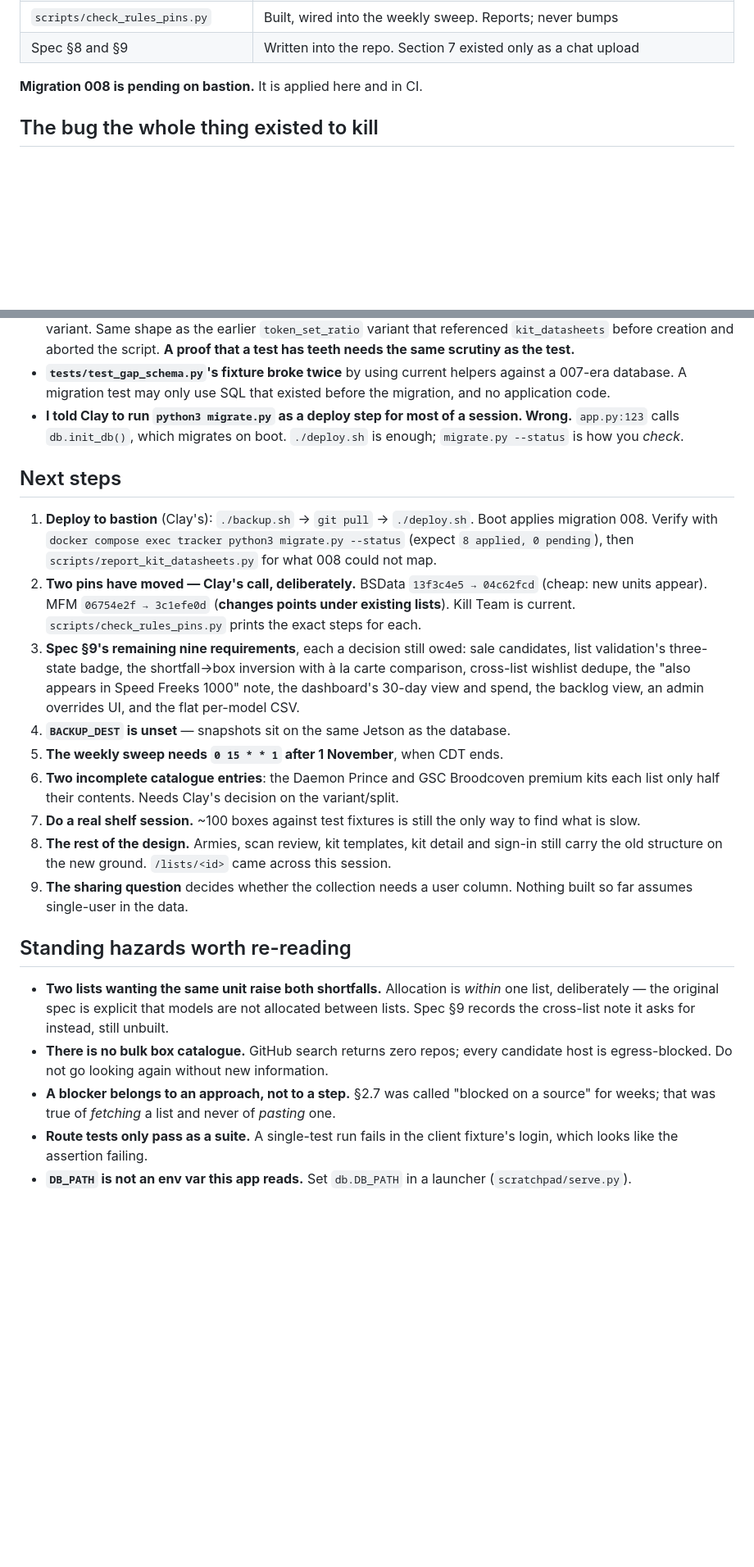
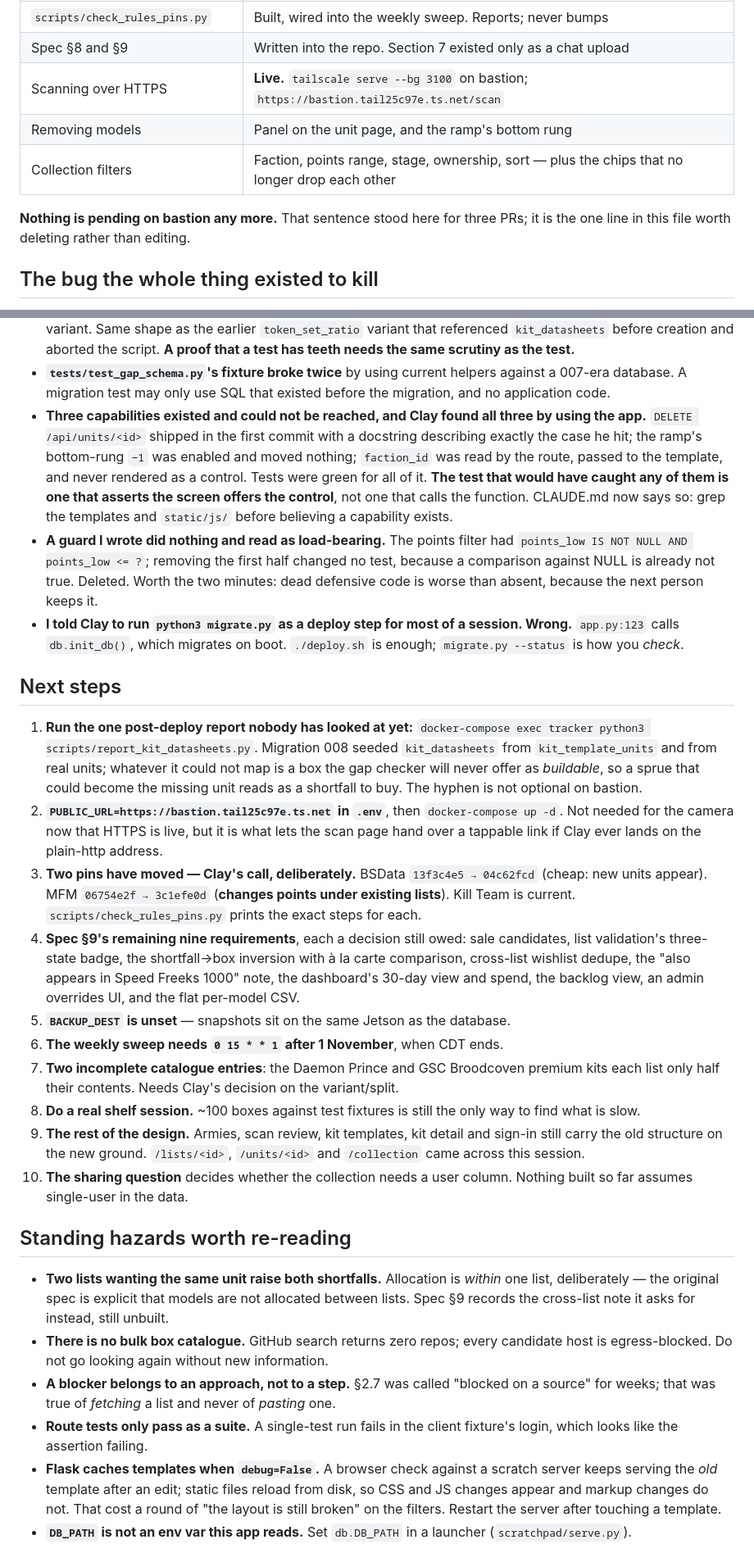
Before and after one commit to Karieo/hobby-tracker, a Markdown page: handoff.md, 2 parts joined by grey strips. Shown at 82% size. Rendered like a GitHub page; blank space fills up the shorter version.

Commit message:
Handoff: the deploy landed, and what the second half was about
Three PRs merged and bastion deployed since this file last matched the repo.
The gap-checker half was already written down; the second half was not, and it
has a different character worth recording: every item came from Clay using the
app rather than reading the spec, and every one found something already built
that could not be reached.

DELETE /api/units/<id> shipped in the first commit with a docstring describing
exactly the case he hit. The ramp's bottom-rung -1 was enabled and moved
nothing. faction_id was read by the route, passed to the template, and never
rendered as a control. Tests were green for all three. Section 5 now says what
would have caught them: a test that asserts the screen offers the control, not
one that calls the function.

Next steps lead with report_kit_datasheets.py, which nobody has run against
real data yet — whatever migration 008 could not map is a box the gap checker
will never offer as buildable, so a sprue that could become the missing unit
reads as a shortfall to buy.

Also two hazards earned this session: Flask caches templates when debug=False,
so a browser check keeps serving the old markup after an edit while CSS and JS
reload from disk; and a guard I wrote in the points filter did nothing while
reading as load-bearing.

```diff
--- a/handoff.md
+++ b/handoff.md
@@ -35,8 +44,12 @@ commit 3), **#29** (commit 4, the export, the rules-data work), **#30**
 | `/reference` provenance | Built. Which manual priced the database, and whether `data/mfm/` is newer |
 | `scripts/check_rules_pins.py` | Built, wired into the weekly sweep. Reports; never bumps |
 | Spec §8 and §9 | Written into the repo. Section 7 existed only as a chat upload |
+| Scanning over HTTPS | **Live.** `tailscale serve --bg 3100` on bastion; `https://bastion.tail25c97e.ts.net/scan` |
+| Removing models | Panel on the unit page, and the ramp's bottom rung |
+| Collection filters | Faction, points range, stage, ownership, sort — plus the chips that no longer drop each other |
 
-**Migration 008 is pending on bastion.** It is applied here and in CI.
+**Nothing is pending on bastion any more.** That sentence stood here for
+three PRs; it is the one line in this file worth deleting rather than editing.
 
 ## The bug the whole thing existed to kill
 
@@ -152,38 +192,57 @@ weekly sweep runs it. Nothing bumps a pin automatically.
 - **`tests/test_gap_schema.py`'s fixture broke twice** by using current
   helpers against a 007-era database. A migration test may only use SQL that
   existed before the migration, and no application code.
+- **Three capabilities existed and could not be reached, and Clay found all
+  three by using the app.** `DELETE /api/units/<id>` shipped in the first
+  commit with a docstring describing exactly the case he hit; the ramp's
+  bottom-rung `−1` was enabled and moved nothing; `faction_id` was read by the
+  route, passed to the template, and never rendered as a control. Tests were
+  green for all of it. **The test that would have caught any of them is one
+  that asserts the screen offers the control**, not one that calls the
+  function. CLAUDE.md now says so: grep the templates and `static/js/` before
+  believing a capability exists.
+- **A guard I wrote did nothing and read as load-bearing.** The points filter
+  had `points_low IS NOT NULL AND points_low <= ?`; removing the first half
+  changed no test, because a comparison against NULL is already not true.
+  Deleted. Worth the two minutes: dead defensive code is worse than absent,
+  because the next person keeps it.
 - **I told Clay to run `python3 migrate.py` as a deploy step for most of a
   session. Wrong.** `app.py:123` calls `db.init_db()`, which migrates on boot.
   `./deploy.sh` is enough; `migrate.py --status` is how you *check*.
 
 ## Next steps
 
-1. **Deploy to bastion** (Clay's): `./backup.sh` → `git pull` → `./deploy.sh`.
-   Boot applies migration 008. Verify with
-   `docker compose exec tracker python3 migrate.py --status` (expect
-   `8 applied, 0 pending`), then `scripts/report_kit_datasheets.py` for what
-   008 could not map.
-2. **Two pins have moved — Clay's call, deliberately.** BSData
+1. **Run the one post-deploy report nobody has looked at yet:**
+   `docker-compose exec tracker python3 scripts/report_kit_datasheets.py`.
+   Migration 008 seeded `kit_datasheets` from `kit_template_units` and from
+   real units; whatever it could not map is a box the gap checker will never
+   offer as *buildable*, so a sprue that could become the missing unit reads as
+   a shortfall to buy. The hyphen is not optional on bastion.
+2. **`PUBLIC_URL=https://bastion.tail25c97e.ts.net` in `.env`**, then
+   `docker-compose up -d`. Not needed for the camera now that HTTPS is live,
+   but it is what lets the scan page hand over a tappable link if Clay ever
+   lands on the plain-http address.
+3. **Two pins have moved — Clay's call, deliberately.** BSData
    `13f3c4e5 → 04c62fcd` (cheap: new units appear). MFM
    `06754e2f → 3c1efe0d` (**changes points under existing lists**). Kill Team
    is current. `scripts/check_rules_pins.py` prints the exact steps for each.
-3. **Spec §9's remaining nine requirements**, each a decision still owed: sale
+4. **Spec §9's remaining nine requirements**, each a decision still owed: sale
    candidates, list validation's three-state badge, the shortfall→box inversion
    with à la carte comparison, cross-list wishlist dedupe, the "also appears in
    Speed Freeks 1000" note, the dashboard's 30-day view and spend, the backlog
    view, an admin overrides UI, and the flat per-model CSV.
-4. **`BACKUP_DEST` is unset** — snapshots sit on the same Jetson as the
+5. **`BACKUP_DEST` is unset** — snapshots sit on the same Jetson as the
    database.
-5. **The weekly sweep needs `0 15 * * 1` after 1 November**, when CDT ends.
-6. **Two incomplete catalogue entries**: the Daemon Prince and GSC Broodcoven
+6. **The weekly sweep needs `0 15 * * 1` after 1 November**, when CDT ends.
+7. **Two incomplete catalogue entries**: the Daemon Prince and GSC Broodcoven
    premium kits each list only half their contents. Needs Clay's decision on
    the variant/split.
-7. **Do a real shelf session.** ~100 boxes against test fixtures is still the
+8. **Do a real shelf session.** ~100 boxes against test fixtures is still the
    only way to find what is slow.
-8. **The rest of the design.** Armies, scan review, kit templates, kit detail
-   and sign-in still carry the old structure on the new ground. `/lists/<id>`
-   came across this session.
-9. **The sharing question** decides whether the collection needs a user column.
+9. **The rest of the design.** Armies, scan review, kit templates, kit detail
+   and sign-in still carry the old structure on the new ground. `/lists/<id>`,
+   `/units/<id>` and `/collection` came across this session.
+10. **The sharing question** decides whether the collection needs a user column.
    Nothing built so far assumes single-user in the data.
 
 ## Standing hazards worth re-reading
@@ -200,5 +259,10 @@ weekly sweep runs it. Nothing bumps a pin automatically.
   *pasting* one.
 - **Route tests only pass as a suite.** A single-test run fails in the client
   fixture's login, which looks like the assertion failing.
+- **Flask caches templates when `debug=False`.** A browser check against a
+  scratch server keeps serving the *old* template after an edit; static files
+  reload from disk, so CSS and JS changes appear and markup changes do not.
+  That cost a round of "the layout is still broken" on the filters. Restart the
+  server after touching a template.
 - **`DB_PATH` is not an env var this app reads.** Set `db.DB_PATH` in a
   launcher (`scratchpad/serve.py`).
```
Also changed, not shown: other parts of handoff.md (+37 -1 lines).
